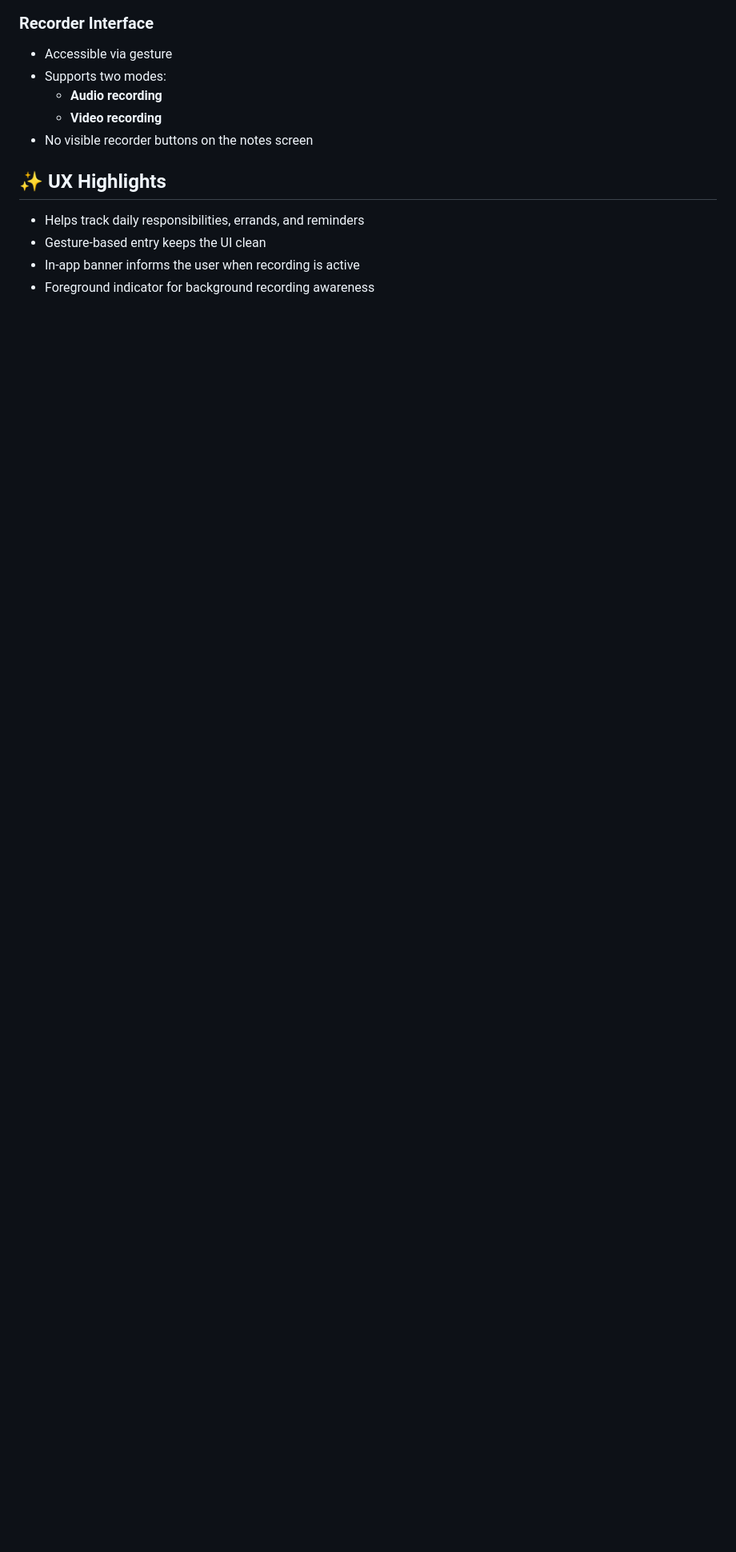
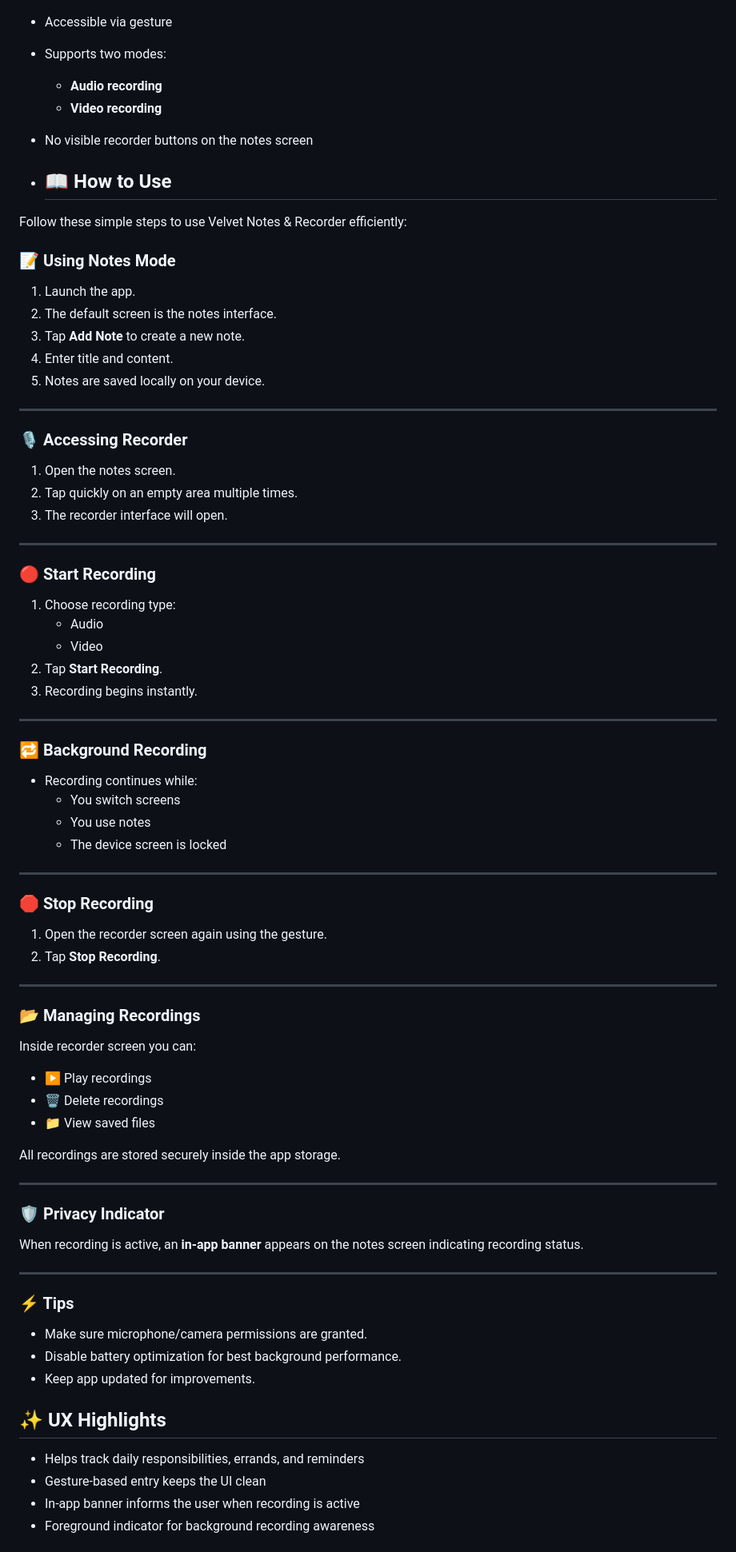
Before and after one commit to eunbyulaakash/Valvet-Shadow-Recorder, a Markdown page: README.md, the part around the change. Shown at 80% size. GitHub-like rendering; blank space fills up the shorter version.

```diff
--- a/README.md
+++ b/README.md
@@ -82,6 +82,70 @@ Built with Flutter — not just another wrapper 😉
   - **Audio recording**
   - **Video recording**
 - No visible recorder buttons on the notes screen
+
+- ## 📖 How to Use
+
+Follow these simple steps to use Velvet Notes & Recorder efficiently:
+
+### 📝 Using Notes Mode
+1. Launch the app.
+2. The default screen is the notes interface.
+3. Tap **Add Note** to create a new note.
+4. Enter title and content.
+5. Notes are saved locally on your device.
+
+---
+
+### 🎙 Accessing Recorder
+1. Open the notes screen.
+2. Tap quickly on an empty area multiple times.
+3. The recorder interface will open.
+
+---
+
+### 🔴 Start Recording
+1. Choose recording type:
+   - Audio
+   - Video
+2. Tap **Start Recording**.
+3. Recording begins instantly.
+
+---
+
+### 🔁 Background Recording
+- Recording continues while:
+  - You switch screens
+  - You use notes
+  - The device screen is locked
+
+---
+
+### 🛑 Stop Recording
+1. Open the recorder screen again using the gesture.
+2. Tap **Stop Recording**.
+
+---
+
+### 📂 Managing Recordings
+Inside recorder screen you can:
+- ▶ Play recordings
+- 🗑 Delete recordings
+- 📁 View saved files
+
+All recordings are stored securely inside the app storage.
+
+---
+
+### 🛡 Privacy Indicator
+When recording is active, an **in-app banner** appears on the notes screen indicating recording status.
+
+---
+
+### ⚡ Tips
+- Make sure microphone/camera permissions are granted.
+- Disable battery optimization for best background performance.
+- Keep app updated for improvements.
+
 
 ## ✨ UX Highlights
 
```
